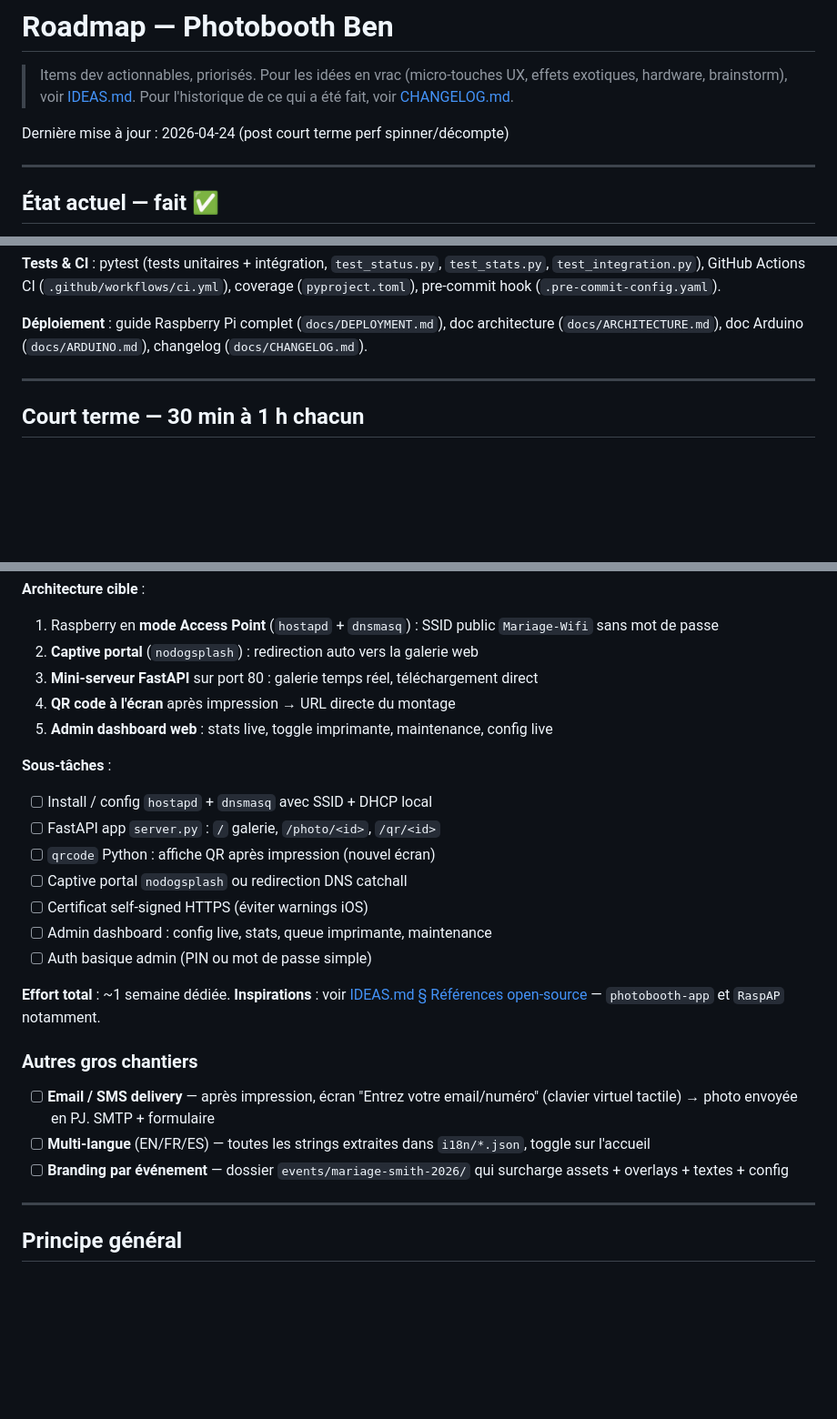
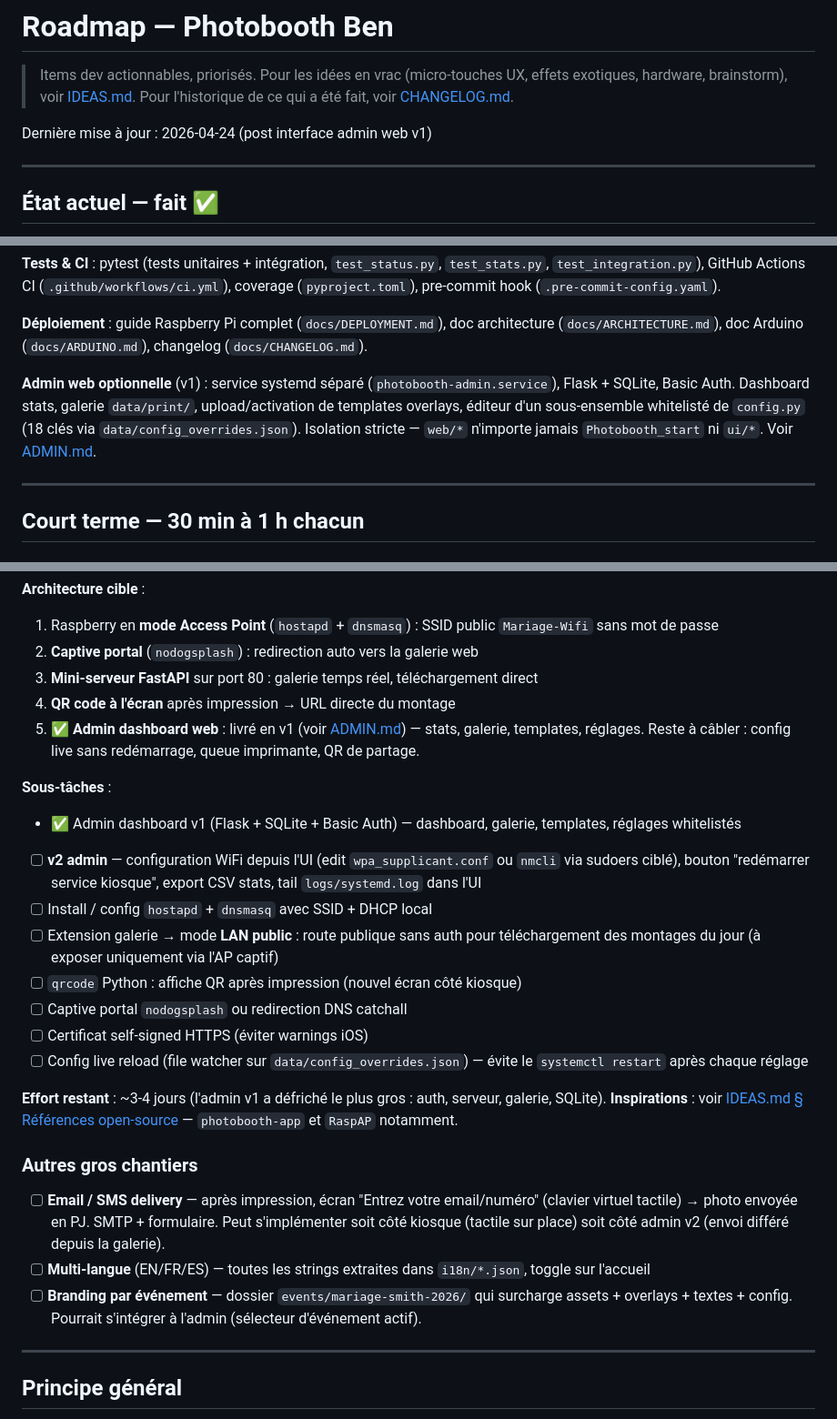
Before and after one commit to simongrossi/Photobooth_Ben, a Markdown page: docs/ROADMAP.md, 3 parts joined by grey strips. Shown at 91% size. GitHub-like rendering; blank space fills up the shorter version.

```diff
--- a/docs/ROADMAP.md
+++ b/docs/ROADMAP.md
@@ -4,7 +4,7 @@
 > effets exotiques, hardware, brainstorm), voir [IDEAS.md](IDEAS.md).
 > Pour l'historique de ce qui a été fait, voir [CHANGELOG.md](CHANGELOG.md).
 
-Dernière mise à jour : 2026-04-24 (post court terme perf spinner/décompte)
+Dernière mise à jour : 2026-04-24 (post interface admin web v1)
 
 ---
 
@@ -27,6 +27,8 @@ Dernière mise à jour : 2026-04-24 (post court terme perf spinner/décompte)
 **Tests & CI** : pytest (tests unitaires + intégration, `test_status.py`, `test_stats.py`, `test_integration.py`), GitHub Actions CI (`.github/workflows/ci.yml`), coverage (`pyproject.toml`), pre-commit hook (`.pre-commit-config.yaml`).
 
 **Déploiement** : guide Raspberry Pi complet (`docs/DEPLOYMENT.md`), doc architecture (`docs/ARCHITECTURE.md`), doc Arduino (`docs/ARDUINO.md`), changelog (`docs/CHANGELOG.md`).
+
+**Admin web optionnelle** (v1) : service systemd séparé (`photobooth-admin.service`), Flask + SQLite, Basic Auth. Dashboard stats, galerie `data/print/`, upload/activation de templates overlays, éditeur d'un sous-ensemble whitelisté de `config.py` (18 clés via `data/config_overrides.json`). Isolation stricte — `web/*` n'importe jamais `Photobooth_start` ni `ui/*`. Voir [ADMIN.md](ADMIN.md).
 
 ---
 
@@ -83,25 +85,26 @@ et [CHANGELOG.md](CHANGELOG.md)._
 2. **Captive portal** (`nodogsplash`) : redirection auto vers la galerie web
 3. **Mini-serveur FastAPI** sur port 80 : galerie temps réel, téléchargement direct
 4. **QR code à l'écran** après impression → URL directe du montage
-5. **Admin dashboard web** : stats live, toggle imprimante, maintenance, config live
+5. ✅ **Admin dashboard web** : livré en v1 (voir [ADMIN.md](ADMIN.md)) — stats, galerie, templates, réglages. Reste à câbler : config live sans redémarrage, queue imprimante, QR de partage.
 
 **Sous-tâches** :
+- ✅ Admin dashboard v1 (Flask + SQLite + Basic Auth) — dashboard, galerie, templates, réglages whitelistés
+- [ ] **v2 admin** — configuration WiFi depuis l'UI (edit `wpa_supplicant.conf` ou `nmcli` via sudoers ciblé), bouton "redémarrer service kiosque", export CSV stats, tail `logs/systemd.log` dans l'UI
 - [ ] Install / config `hostapd` + `dnsmasq` avec SSID + DHCP local
-- [ ] FastAPI app `server.py` : `/` galerie, `/photo/<id>`, `/qr/<id>`
-- [ ] `qrcode` Python : affiche QR après impression (nouvel écran)
+- [ ] Extension galerie → mode **LAN public** : route publique sans auth pour téléchargement des montages du jour (à exposer uniquement via l'AP captif)
+- [ ] `qrcode` Python : affiche QR après impression (nouvel écran côté kiosque)
 - [ ] Captive portal `nodogsplash` ou redirection DNS catchall
 - [ ] Certificat self-signed HTTPS (éviter warnings iOS)
-- [ ] Admin dashboard : config live, stats, queue imprimante, maintenance
-- [ ] Auth basique admin (PIN ou mot de passe simple)
+- [ ] Config live reload (file watcher sur `data/config_overrides.json`) — évite le `systemctl restart` après chaque réglage
 
-**Effort total** : ~1 semaine dédiée.
+**Effort restant** : ~3-4 jours (l'admin v1 a défriché le plus gros : auth, serveur, galerie, SQLite).
 **Inspirations** : voir [IDEAS.md § Références open-source](IDEAS.md#références-open-source-à-étudier) — `photobooth-app` et `RaspAP` notamment.
 
 ### Autres gros chantiers
 
-- [ ] **Email / SMS delivery** — après impression, écran "Entrez votre email/numéro" (clavier virtuel tactile) → photo envoyée en PJ. SMTP + formulaire
+- [ ] **Email / SMS delivery** — après impression, écran "Entrez votre email/numéro" (clavier virtuel tactile) → photo envoyée en PJ. SMTP + formulaire. Peut s'implémenter soit côté kiosque (tactile sur place) soit côté admin v2 (envoi différé depuis la galerie).
 - [ ] **Multi-langue** (EN/FR/ES) — toutes les strings extraites dans `i18n/*.json`, toggle sur l'accueil
-- [ ] **Branding par événement** — dossier `events/mariage-smith-2026/` qui surcharge assets + overlays + textes + config
+- [ ] **Branding par événement** — dossier `events/mariage-smith-2026/` qui surcharge assets + overlays + textes + config. Pourrait s'intégrer à l'admin (sélecteur d'événement actif).
 
 ---
 
```
Also changed, not shown: docs/CHANGELOG.md (+53 -0 lines), docs/IDEAS.md (+6 -4 lines).
